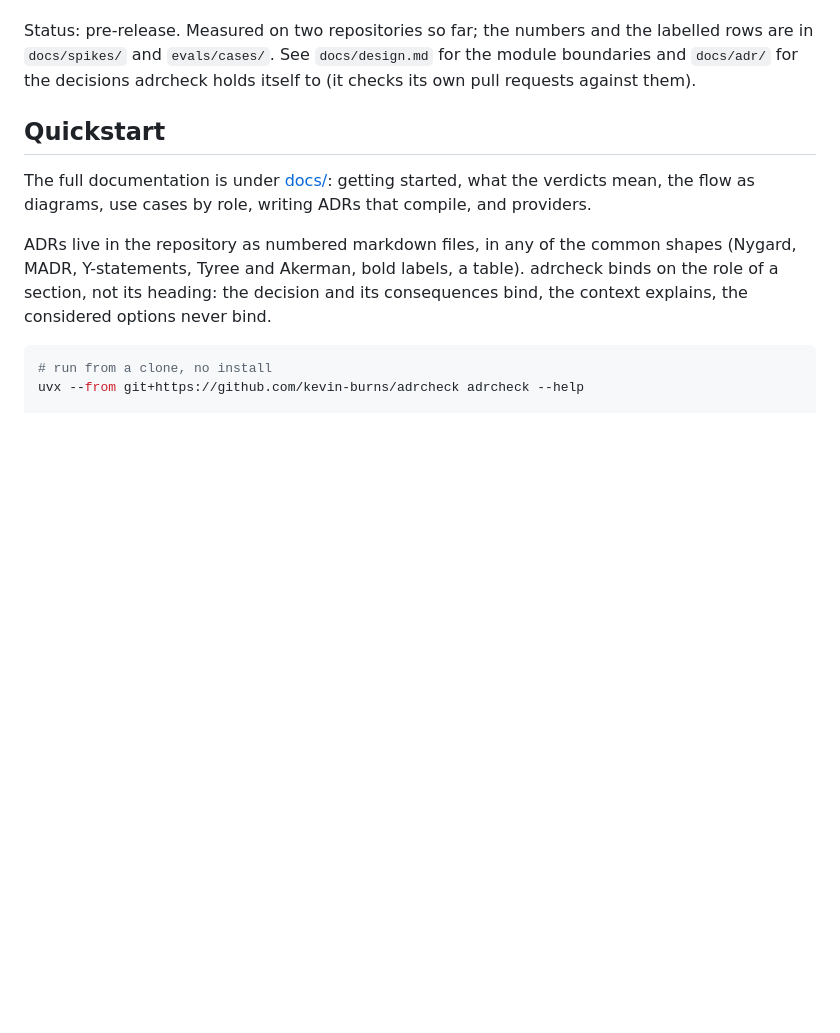
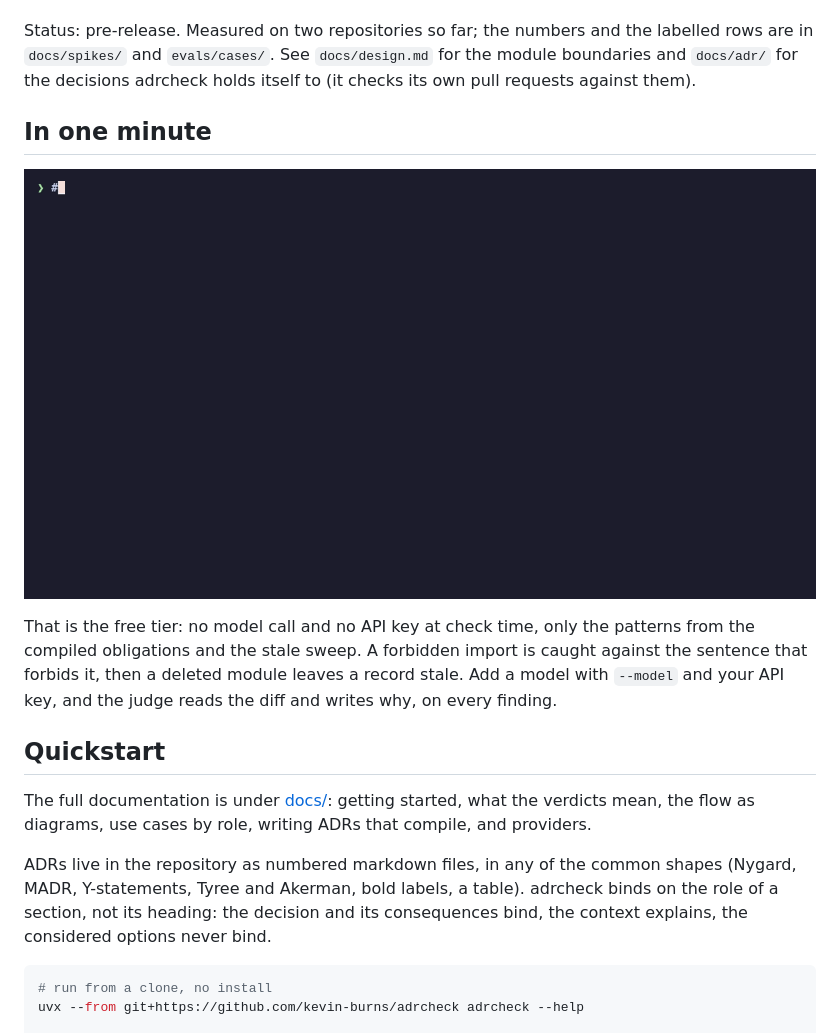
Before and after one commit to kevin-burns/adrcheck, a Markdown page: README.md, the part around the change. Drawn GitHub-style; pictures changed too: docs/img/demo.gif (added); blank space fills up the shorter version.

Commit message:
docs: a one-minute demo recording, both directions on the planted repository, free tier

```diff
--- a/README.md
+++ b/README.md
@@ -17,6 +17,15 @@ Advisory by default. Structured JSON out, so a caller can gate if it wants to.
 Status: pre-release. Measured on two repositories so far; the numbers and the labelled rows are in
 `docs/spikes/` and `evals/cases/`. See `docs/design.md` for the module boundaries and `docs/adr/` for
 the decisions adrcheck holds itself to (it checks its own pull requests against them).
+
+## In one minute
+
+![adrcheck on a planted repository: a CONFLICT with the ADR sentence and the changed line, then a record whose anchors the code no longer carries](docs/img/demo.gif)
+
+That is the free tier: no model call and no API key at check time, only the patterns from the compiled
+obligations and the stale sweep. A forbidden import is caught against the sentence that forbids it, then a
+deleted module leaves a record stale. Add a model with `--model` and your API key, and the judge reads the
+diff and writes why, on every finding.
 
 ## Quickstart
 
```
Also changed, not shown: docs/img/README.md (+1 -0 lines), 2 other files.
